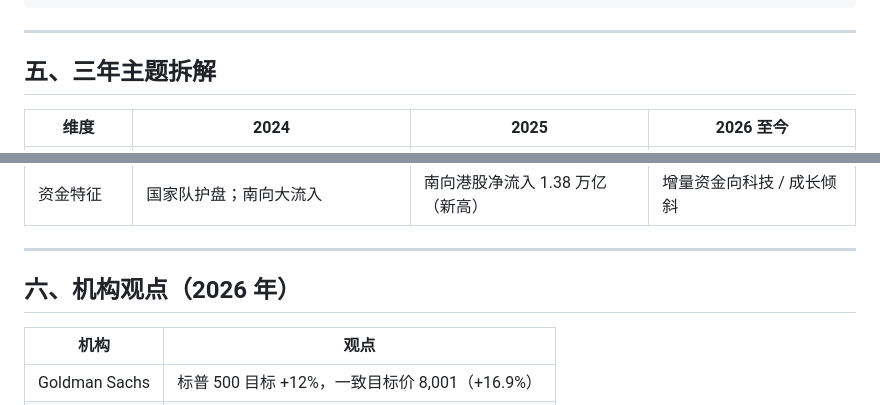
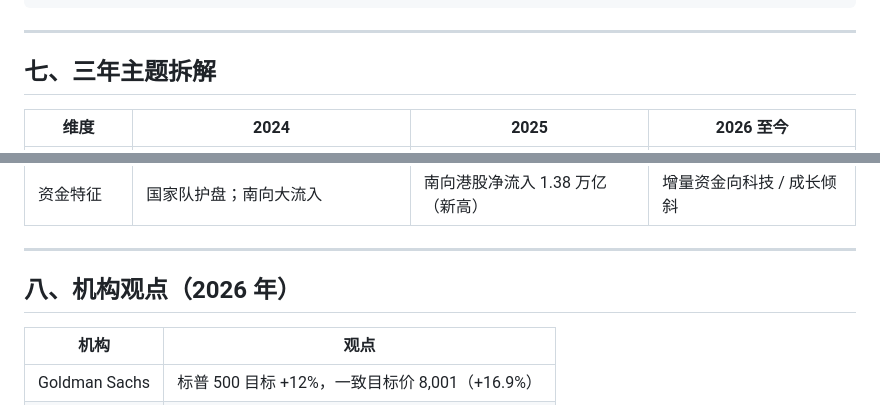
Before and after one commit to jessyzhou11/report_test, a Markdown page: 全球主要股市复盘 2024-2026.md, 2 parts joined by grey strips. Drawn GitHub-style.

```diff
--- a/全球主要股市复盘 2024-2026.md
+++ b/全球主要股市复盘 2024-2026.md
@@ -221,7 +269,7 @@ aliases: []
 
 ---
 
-## 五、三年主题拆解
+## 七、三年主题拆解
 
 | 维度 | 2024 | 2025 | 2026 至今 |
 |------|------|------|----------|
@@ -235,7 +283,7 @@ aliases: []
 
 ---
 
-## 六、机构观点（2026 年）
+## 八、机构观点（2026 年）
 
 | 机构 | 观点 |
 |------|------|
```
Also changed, not shown: other parts of 全球主要股市复盘 2024-2026.md (+66 -18 lines).
